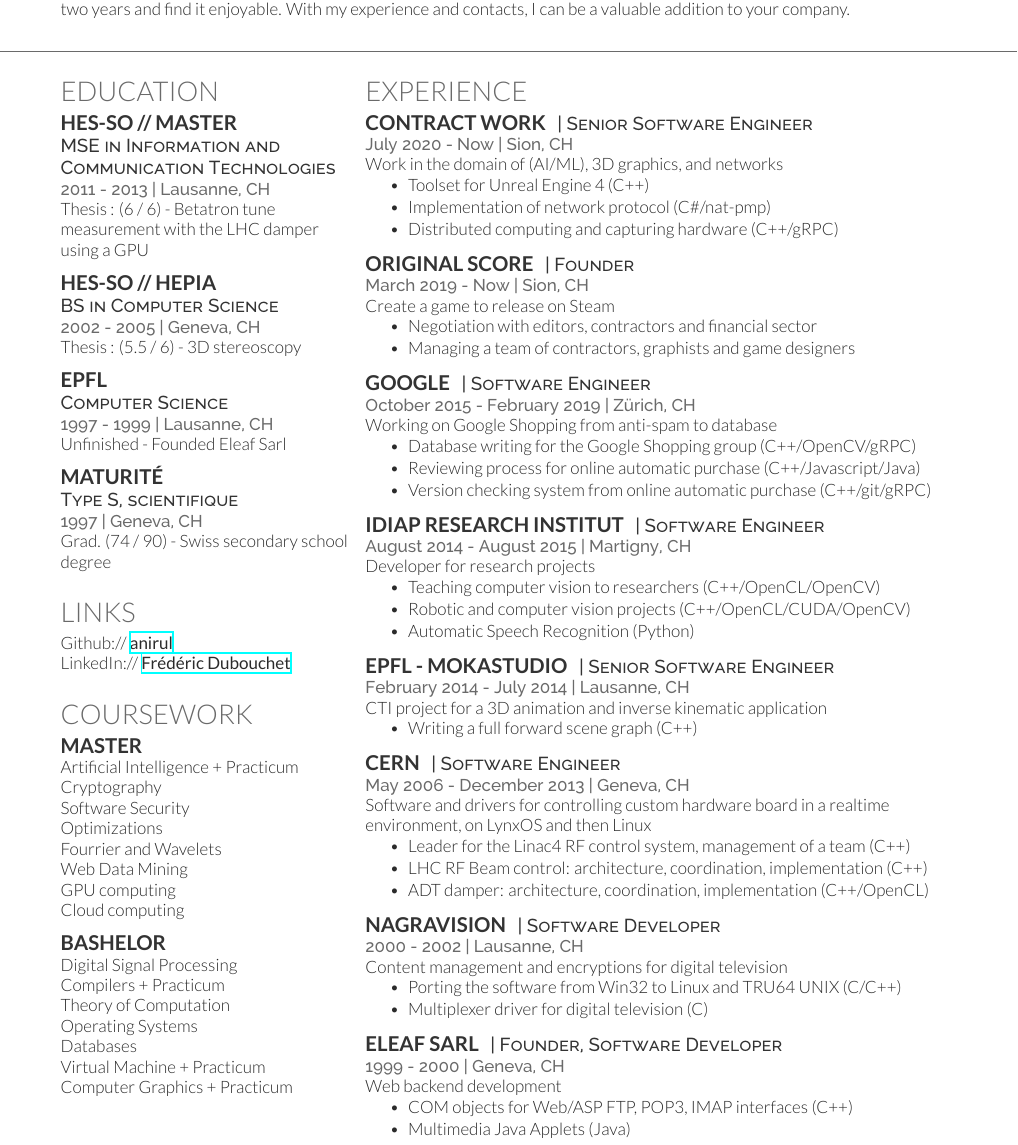
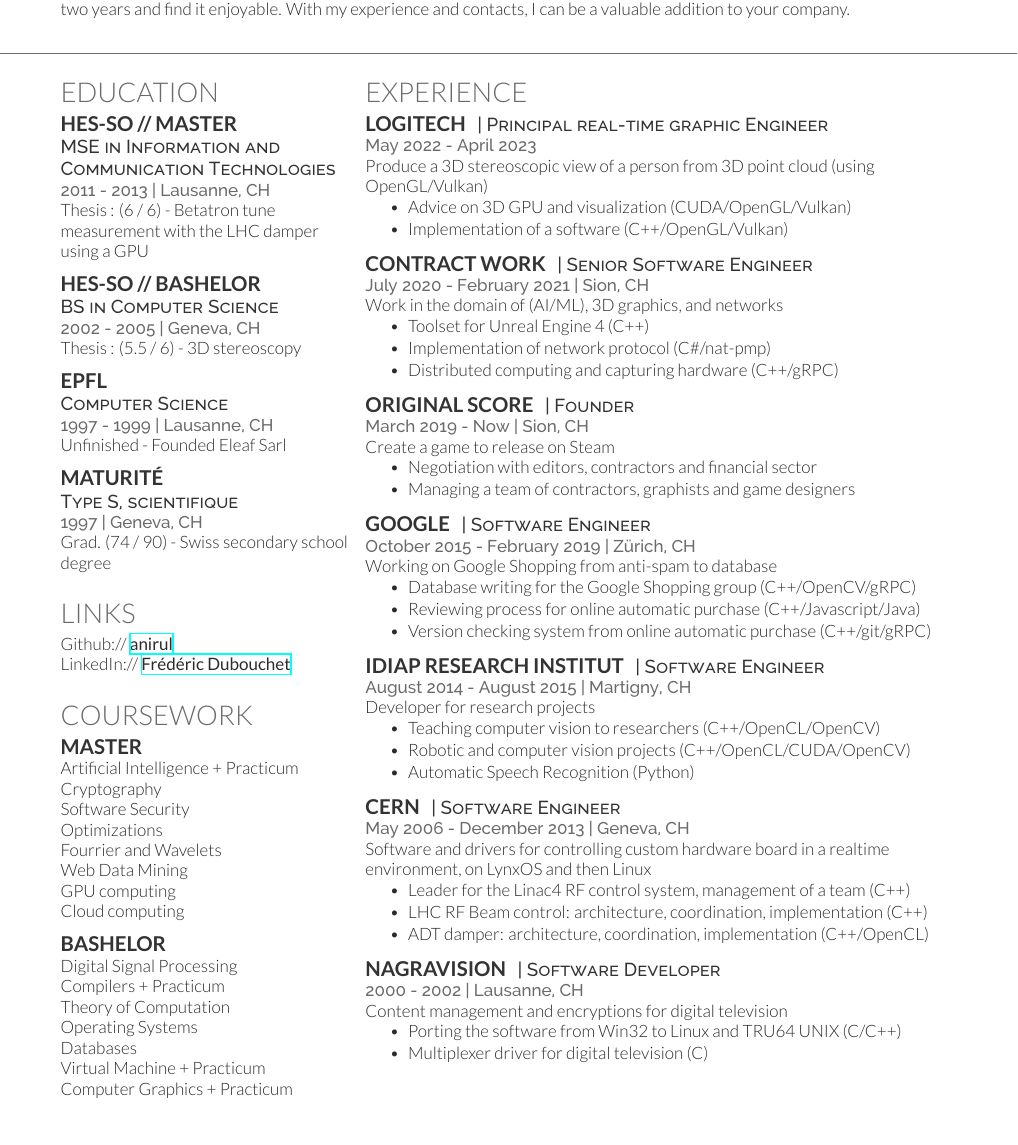
Before and after one commit to anirul/CurriculumVitae, a LaTeX CV (FredericDubouchetCV.tex): part of page 1 of 2, cut so that both start at the same text. Compiled offline with XeLaTeX.

Commit message:
New version including logitech.

```diff
--- a/FredericDubouchetCV.tex
+++ b/FredericDubouchetCV.tex
@@ -102,7 +102,7 @@
 
 %------------------------------------------------
 
-\subsection{HES-SO // Hepia}
+\subsection{HES-SO // Bashelor}
 	\descript{BS in Computer Science}
 	\location{2002 - 2005 | Geneva, CH}
 	Thesis : (5.5 / 6) - 3D stereoscopy \\
@@ -190,11 +190,26 @@
 
 %------------------------------------------------
 
+\runsubsection{Logitech}
+	\descript{| Principal real-time graphic Engineer}
+	\location{May 2022 - April 2023}
+	Produce a 3D stereoscopic view of a person from 3D point cloud (using
+	OpenGL/Vulkan)
+	\vspace{\topsep} % Hacky fix for awkward extra vertical space
+	\begin{tightitemize}
+		\item Advice on 3D GPU and visualization (CUDA/OpenGL/Vulkan)
+		\item Implementation of a software (C++/OpenGL/Vulkan)
+	\end{tightitemize}
+
+\sectionspace
+
+%------------------------------------------------
+
 \runsubsection{Contract work}
 	\descript{| Senior Software Engineer}
-	\location{July 2020 - Now | Sion, CH}
+	\location{July 2020 - February 2021 | Sion, CH}
 	Work in the domain of (AI/ML), 3D graphics, and networks
-	\vspace{\topsep} % Hacky fix for awkward extra vertical space
+	%\vspace{\topsep} % Hacky fix for awkward extra vertical space
 	\begin{tightitemize}
 		\item Toolset for Unreal Engine 4 (C++)
 		\item Implementation of network protocol (C\#/nat-pmp)
@@ -247,15 +262,15 @@
 
 %------------------------------------------------
 
-\runsubsection{EPFL - MokaStudio}
-	\descript{| Senior Software Engineer}
-	\location{February 2014 - July 2014 | Lausanne, CH}
-	CTI project for a 3D animation and inverse kinematic application
-	\begin{tightitemize}
-		\item Writing a full forward scene graph (C++)
-	\end{tightitemize}
-
-\sectionspace % Some whitespace after the section
+%\runsubsection{EPFL - MokaStudio}
+%	\descript{| Senior Software Engineer}
+%	\location{February 2014 - July 2014 | Lausanne, CH}
+%	CTI project for a 3D animation and inverse kinematic application
+%	\begin{tightitemize}
+%		\item Writing a full forward scene graph (C++)
+%	\end{tightitemize}
+%
+%\sectionspace % Some whitespace after the section
 
 %------------------------------------------------
 
@@ -288,16 +303,16 @@
 
 %------------------------------------------------
 
-\runsubsection{ELEAF Sarl}
-	\descript{| Founder, Software Developer}
-	\location{1999 - 2000 | Geneva, CH}
-	Web backend development
-	\begin{tightitemize}
-		\item COM objects for Web/ASP FTP, POP3, IMAP interfaces (C++)
-		\item Multimedia Java Applets (Java)
-	\end{tightitemize}
-
-\sectionspace % Some whitespace after the section
+%\runsubsection{ELEAF Sarl}
+%	\descript{| Founder, Software Developer}
+%	\location{1999 - 2000 | Geneva, CH}
+%	Web backend development
+%	\begin{tightitemize}
+%		\item COM objects for Web/ASP FTP, POP3, IMAP interfaces (C++)
+%		\item Multimedia Java Applets (Java)
+%	\end{tightitemize}
+%
+%\sectionspace % Some whitespace after the section
 
 \end{minipage}% The end of the right column
 \hfill
```
Also changed, not shown: FredericDubouchetCV.pdf.
